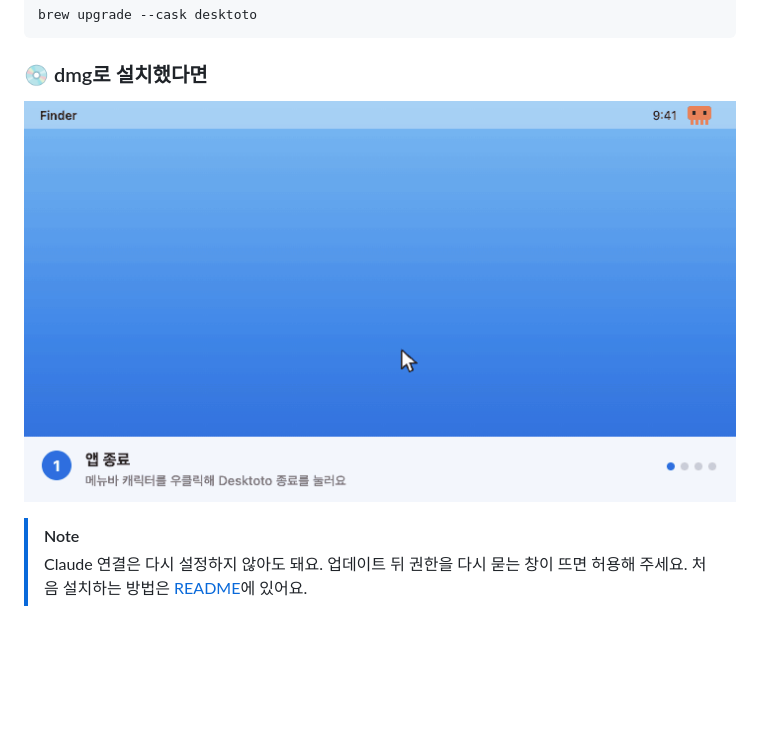
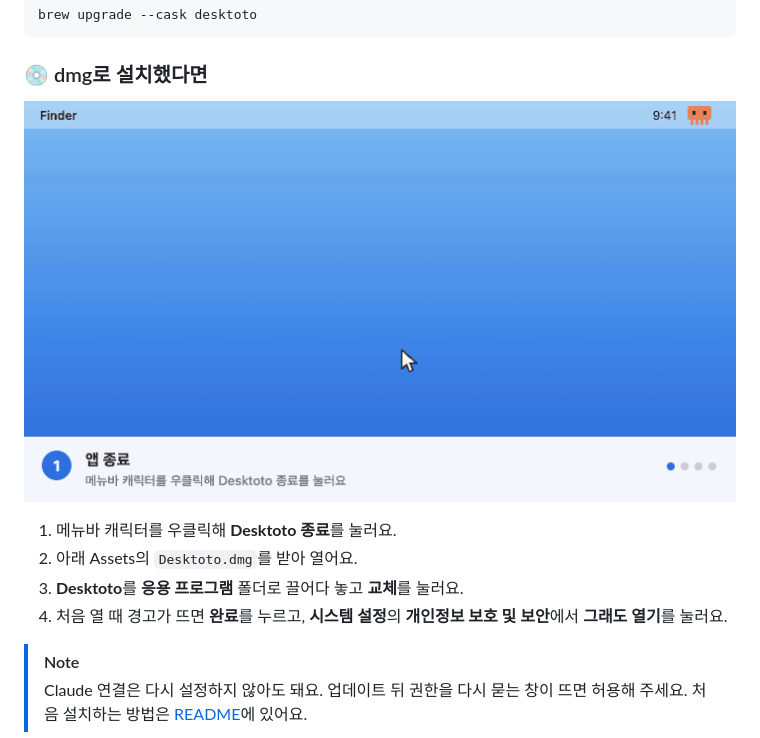
Before and after one commit to huniversal/Desktoto, a Markdown page: .github/release-notes/update-guide.md, the part around the change. GitHub-like rendering; pictures changed too: docs/images/release/update-dmg.gif; blank space fills up the shorter version.

Commit message:
fix: 업데이트 안내 리뷰 지적 반영
프리릴리스 Homebrew 경고와 이미지 주소 확인을 추가하고, dmg 4단계를 실제 흐름으로 고치고 단계 글을 본문에 넣는다.
GIF 프레임 캐시는 원본이 바뀌면 지우고, 명세의 설계 변경 표에 영향받는 AC를 추가한다.

Refs #58

Co-Authored-By: Claude Sonnet 5.5 <noreply@anthropic.com>

```diff
--- a/.github/release-notes/update-guide.md
+++ b/.github/release-notes/update-guide.md
@@ -12,7 +12,12 @@ brew upgrade --cask desktoto
 
 ### 💿 dmg로 설치했다면
 
-![dmg 업데이트: 1. 메뉴바 캐릭터를 우클릭해 Desktoto 종료, 2. 아래 Assets의 Desktoto.dmg를 받아 열기, 3. Desktoto를 응용 프로그램 폴더로 끌어다 놓고 교체, 4. 경고가 뜨면 그래도 열기](https://raw.githubusercontent.com/huniversal/Desktoto/main/docs/images/release/update-dmg.gif)
+![dmg 업데이트: 1. 메뉴바 캐릭터를 우클릭해 Desktoto 종료, 2. 아래 Assets의 Desktoto.dmg를 받아 열기, 3. Desktoto를 응용 프로그램 폴더로 끌어다 놓고 교체, 4. 경고가 뜨면 완료를 누르고 시스템 설정의 개인정보 보호 및 보안에서 그래도 열기](https://raw.githubusercontent.com/huniversal/Desktoto/main/docs/images/release/update-dmg.gif)
+
+1. 메뉴바 캐릭터를 우클릭해 **Desktoto 종료**를 눌러요.
+2. 아래 Assets의 `Desktoto.dmg`를 받아 열어요.
+3. **Desktoto**를 **응용 프로그램** 폴더로 끌어다 놓고 **교체**를 눌러요.
+4. 처음 열 때 경고가 뜨면 **완료**를 누르고, **시스템 설정**의 **개인정보 보호 및 보안**에서 **그래도 열기**를 눌러요.
 
 > [!NOTE]
 > Claude 연결은 다시 설정하지 않아도 돼요. 업데이트 뒤 권한을 다시 묻는 창이 뜨면 허용해 주세요.
```
Also changed, not shown: 4 other files.
